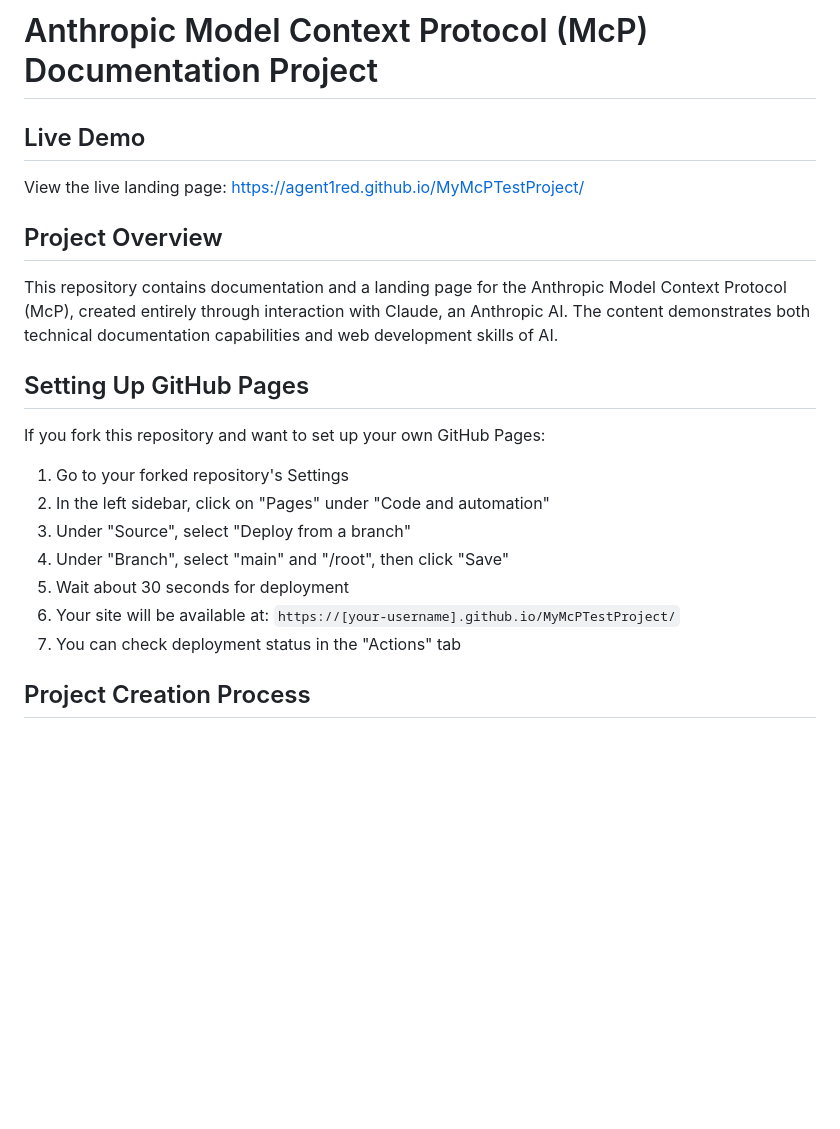
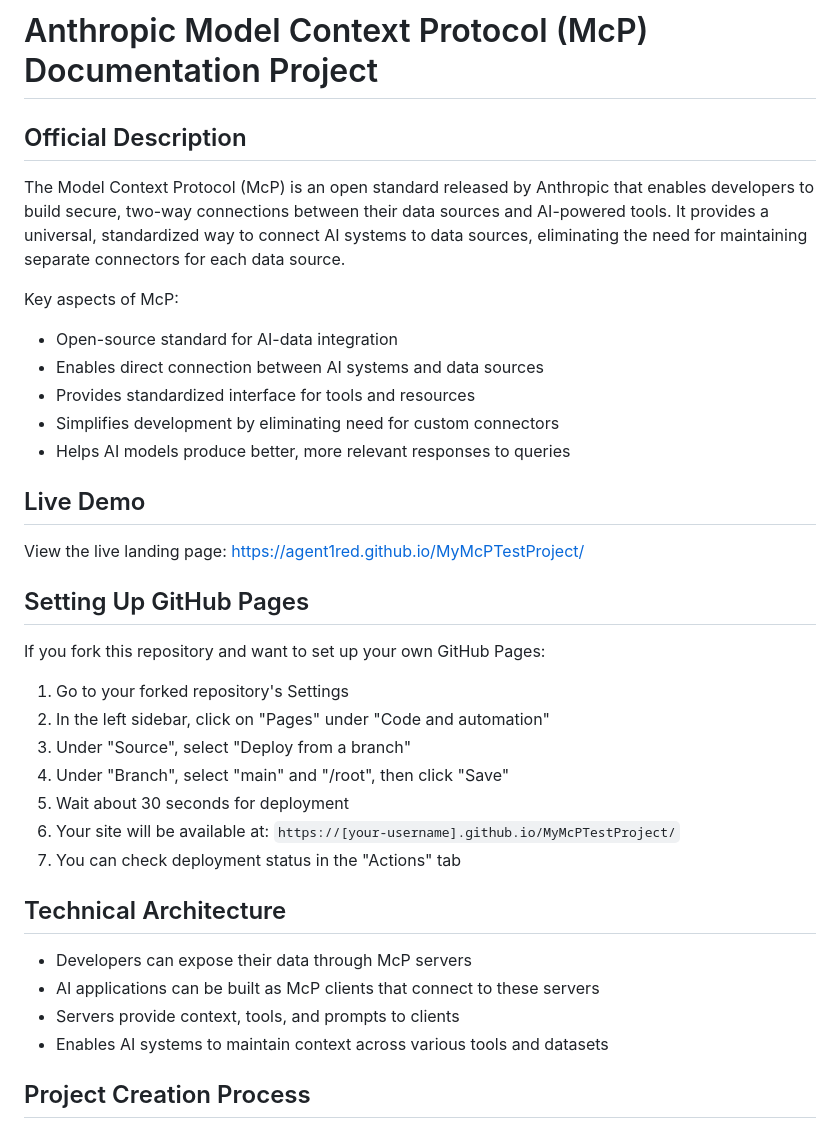
Before and after one commit to agent1red/MyMcPTestProject, a Markdown page: README.md, the part around one of its changes. Drawn GitHub-style; blank space fills up the shorter version.

```diff
--- a/README.md
+++ b/README.md
@@ -1,10 +1,17 @@
 # Anthropic Model Context Protocol (McP) Documentation Project
+
+## Official Description
+The Model Context Protocol (McP) is an open standard released by Anthropic that enables developers to build secure, two-way connections between their data sources and AI-powered tools. It provides a universal, standardized way to connect AI systems to data sources, eliminating the need for maintaining separate connectors for each data source.
+
+Key aspects of McP:
+- Open-source standard for AI-data integration
+- Enables direct connection between AI systems and data sources
+- Provides standardized interface for tools and resources
+- Simplifies development by eliminating need for custom connectors
+- Helps AI models produce better, more relevant responses to queries
 
 ## Live Demo
 View the live landing page: [https://agent1red.github.io/MyMcPTestProject/](https://agent1red.github.io/MyMcPTestProject/)
-
-## Project Overview
-This repository contains documentation and a landing page for the Anthropic Model Context Protocol (McP), created entirely through interaction with Claude, an Anthropic AI. The content demonstrates both technical documentation capabilities and web development skills of AI.
 
 ## Setting Up GitHub Pages
 If you fork this repository and want to set up your own GitHub Pages:
@@ -16,6 +23,12 @@ If you fork this repository and want to set up your own GitHub Pages:
 5. Wait about 30 seconds for deployment
 6. Your site will be available at: `https://[your-username].github.io/MyMcPTestProject/`
 7. You can check deployment status in the "Actions" tab
+
+## Technical Architecture
+- Developers can expose their data through McP servers
+- AI applications can be built as McP clients that connect to these servers
+- Servers provide context, tools, and prompts to clients
+- Enables AI systems to maintain context across various tools and datasets
 
 ## Project Creation Process
 This entire project was created through a conversation with Claude (Anthropic's AI). Here's the exact conversation flow that generated this repository:
```
Also changed, not shown: other parts of README.md (+18 -17 lines).
